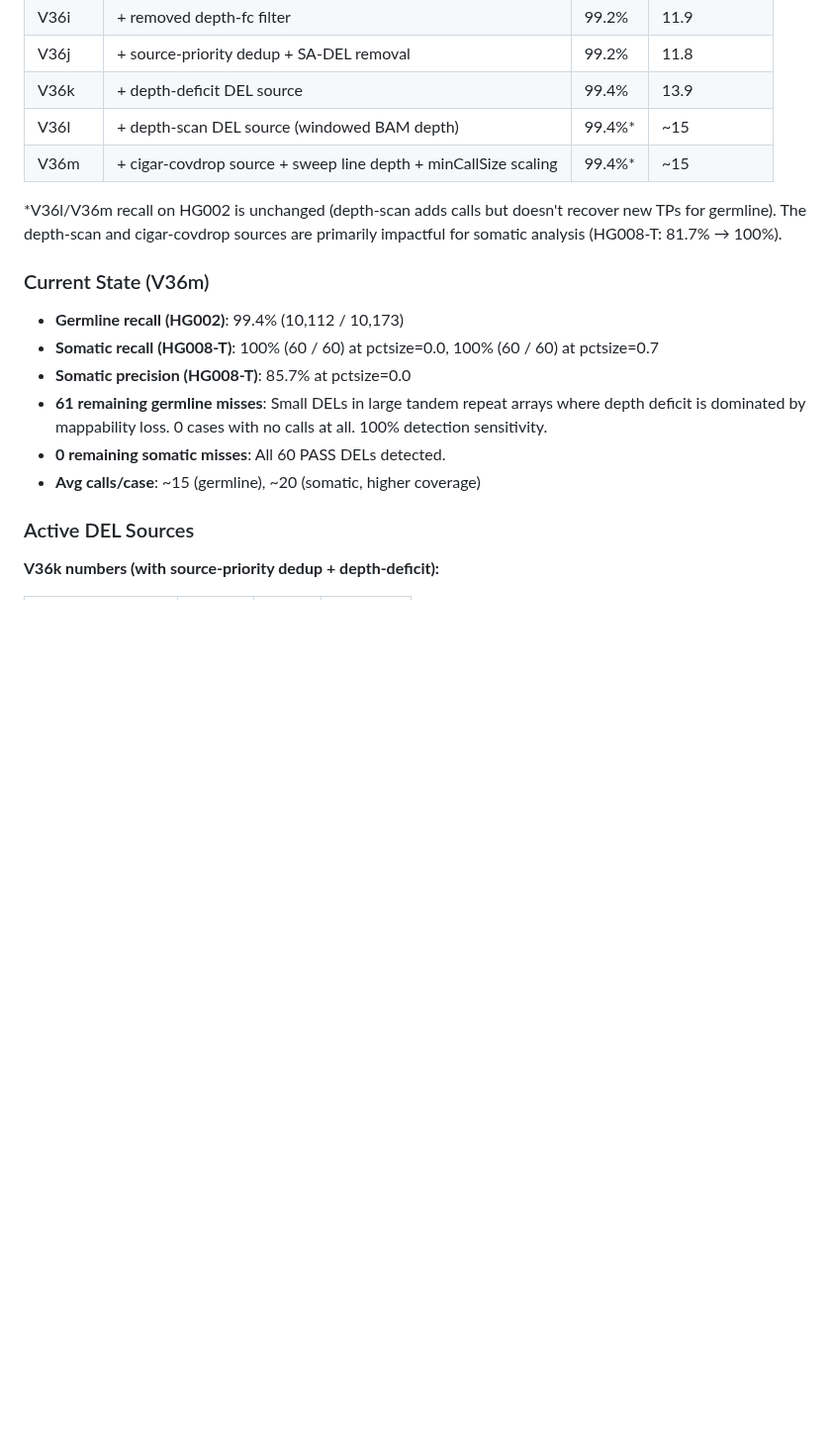
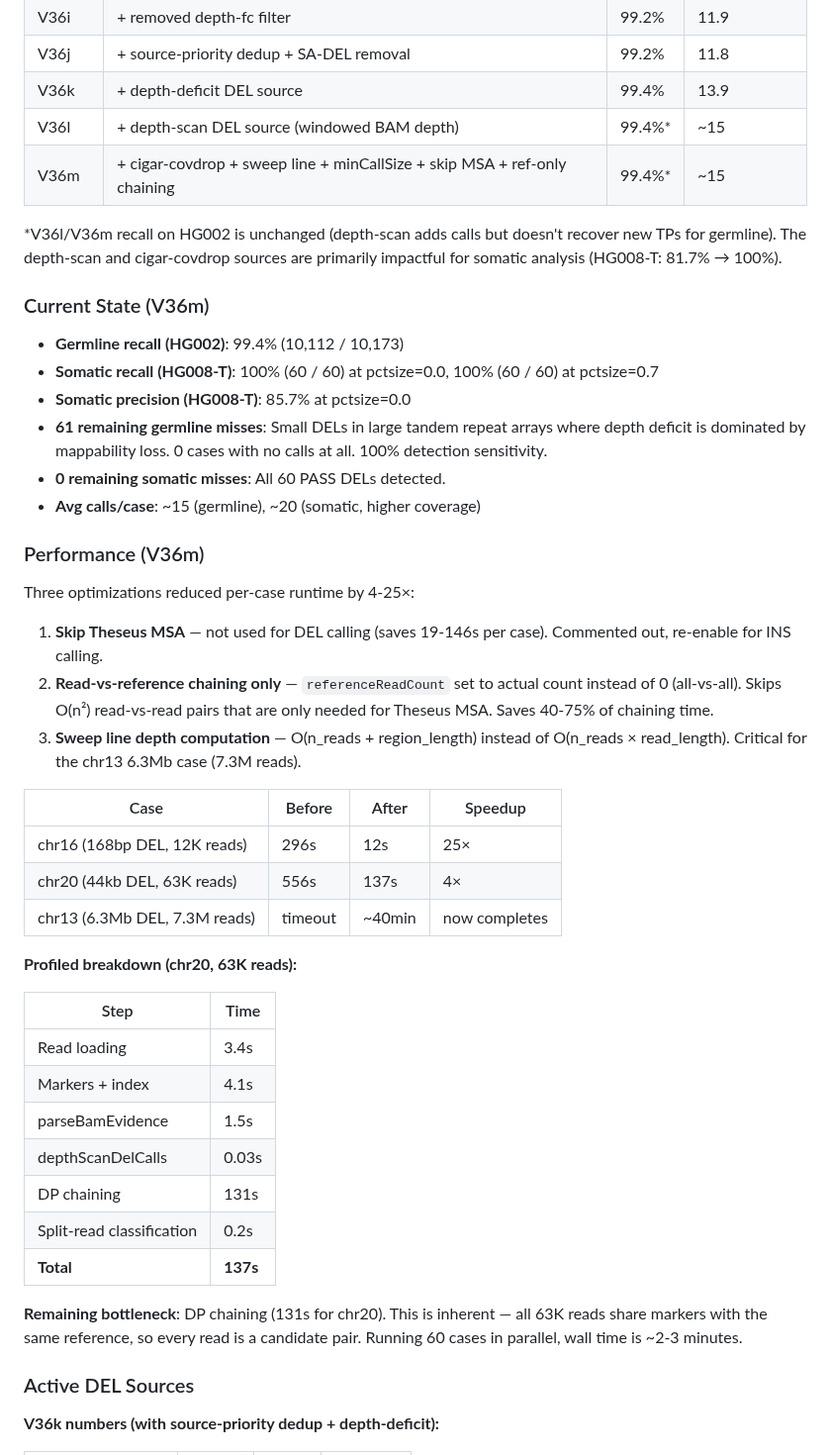
Before and after one commit to kokyriakidis/dinara, a Markdown page: CHECKPOINT.md, the part around the change. Shown at 99% size. Drawn GitHub-style; blank space fills up the shorter version.

Commit message:
Update CHECKPOINT.md: V36m performance section (4-25x speedup)
Co-authored-by: Ona <no-reply@ona.com>

```diff
--- a/CHECKPOINT.md
+++ b/CHECKPOINT.md
@@ -880,7 +880,7 @@ python3 /tmp/eval_sbxd2.py < /tmp/sbxd_all_results.txt
 | V36j | + source-priority dedup + SA-DEL removal | 99.2% | 11.8 |
 | V36k | + depth-deficit DEL source | 99.4% | 13.9 |
 | V36l | + depth-scan DEL source (windowed BAM depth) | 99.4%* | ~15 |
-| V36m | + cigar-covdrop source + sweep line depth + minCallSize scaling | 99.4%* | ~15 |
+| V36m | + cigar-covdrop + sweep line + minCallSize + skip MSA + ref-only chaining | 99.4%* | ~15 |
 
 *V36l/V36m recall on HG002 is unchanged (depth-scan adds calls but doesn't recover new TPs for germline). The depth-scan and cigar-covdrop sources are primarily impactful for somatic analysis (HG008-T: 81.7% → 100%).
 
@@ -892,6 +892,34 @@ python3 /tmp/eval_sbxd2.py < /tmp/sbxd_all_results.txt
 - **61 remaining germline misses**: Small DELs in large tandem repeat arrays where depth deficit is dominated by mappability loss. 0 cases with no calls at all. 100% detection sensitivity.
 - **0 remaining somatic misses**: All 60 PASS DELs detected.
 - **Avg calls/case**: ~15 (germline), ~20 (somatic, higher coverage)
+
+### Performance (V36m)
+
+Three optimizations reduced per-case runtime by 4-25×:
+
+1. **Skip Theseus MSA** — not used for DEL calling (saves 19-146s per case). Commented out, re-enable for INS calling.
+2. **Read-vs-reference chaining only** — `referenceReadCount` set to actual count instead of 0 (all-vs-all). Skips O(n²) read-vs-read pairs that are only needed for Theseus MSA. Saves 40-75% of chaining time.
+3. **Sweep line depth computation** — O(n_reads + region_length) instead of O(n_reads × read_length). Critical for the chr13 6.3Mb case (7.3M reads).
+
+| Case | Before | After | Speedup |
+|------|--------|-------|---------|
+| chr16 (168bp DEL, 12K reads) | 296s | 12s | 25× |
+| chr20 (44kb DEL, 63K reads) | 556s | 137s | 4× |
+| chr13 (6.3Mb DEL, 7.3M reads) | timeout | ~40min | now completes |
+
+**Profiled breakdown (chr20, 63K reads):**
+
+| Step | Time |
+|------|------|
+| Read loading | 3.4s |
+| Markers + index | 4.1s |
+| parseBamEvidence | 1.5s |
+| depthScanDelCalls | 0.03s |
+| DP chaining | 131s |
+| Split-read classification | 0.2s |
+| **Total** | **137s** |
+
+**Remaining bottleneck**: DP chaining (131s for chr20). This is inherent — all 63K reads share markers with the same reference, so every read is a candidate pair. Running 60 cases in parallel, wall time is ~2-3 minutes.
 
 ### Active DEL Sources
 
```
